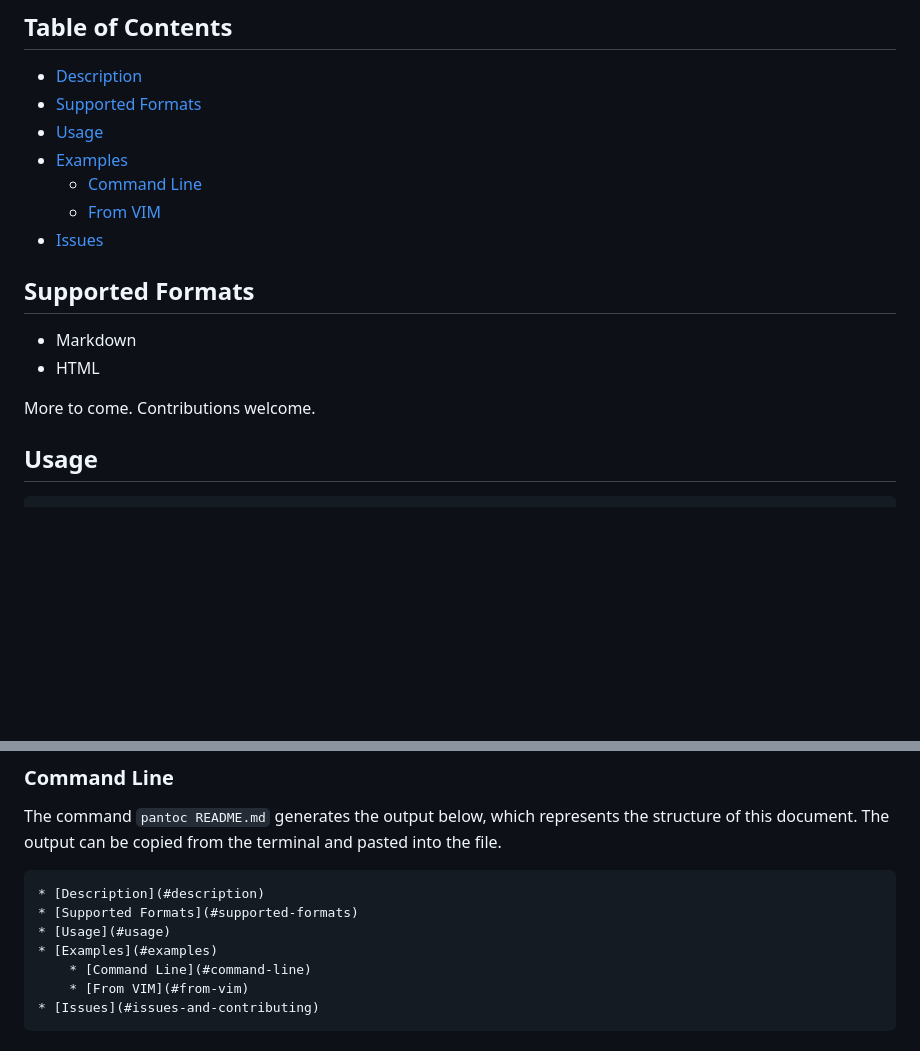
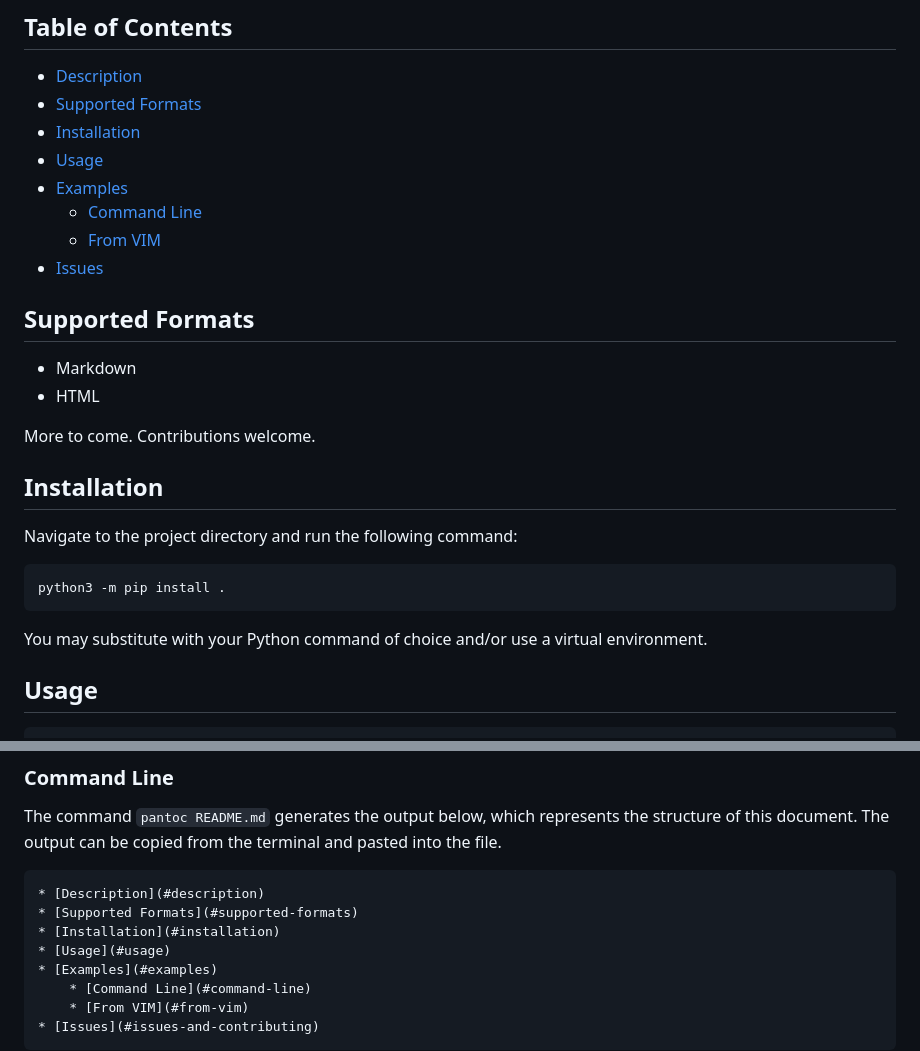
Before and after one commit to pegeler/tocgen, a Markdown page: README.md, 2 parts joined by grey strips. GitHub-like rendering; blank space fills up the shorter version.

Commit message:
adding installation instructions

````diff
--- a/README.md
+++ b/README.md
@@ -28,6 +28,7 @@ that you check that tool out if you haven't already.
 
 * [Description](#description)
 * [Supported Formats](#supported-formats)
+* [Installation](#installation)
 * [Usage](#usage)
 * [Examples](#examples)
     * [Command Line](#command-line)
@@ -40,6 +41,17 @@ that you check that tool out if you haven't already.
 - HTML
 
 More to come. Contributions welcome.
+
+## Installation
+
+Navigate to the project directory and run the following command:
+
+```bash
+python3 -m pip install .
+```
+
+You may substitute with your Python command of choice and/or use a
+virtual environment.
 
 ## Usage
 
@@ -83,6 +95,7 @@ pasted into the file.
 ```md
 * [Description](#description)
 * [Supported Formats](#supported-formats)
+* [Installation](#installation)
 * [Usage](#usage)
 * [Examples](#examples)
     * [Command Line](#command-line)
````
